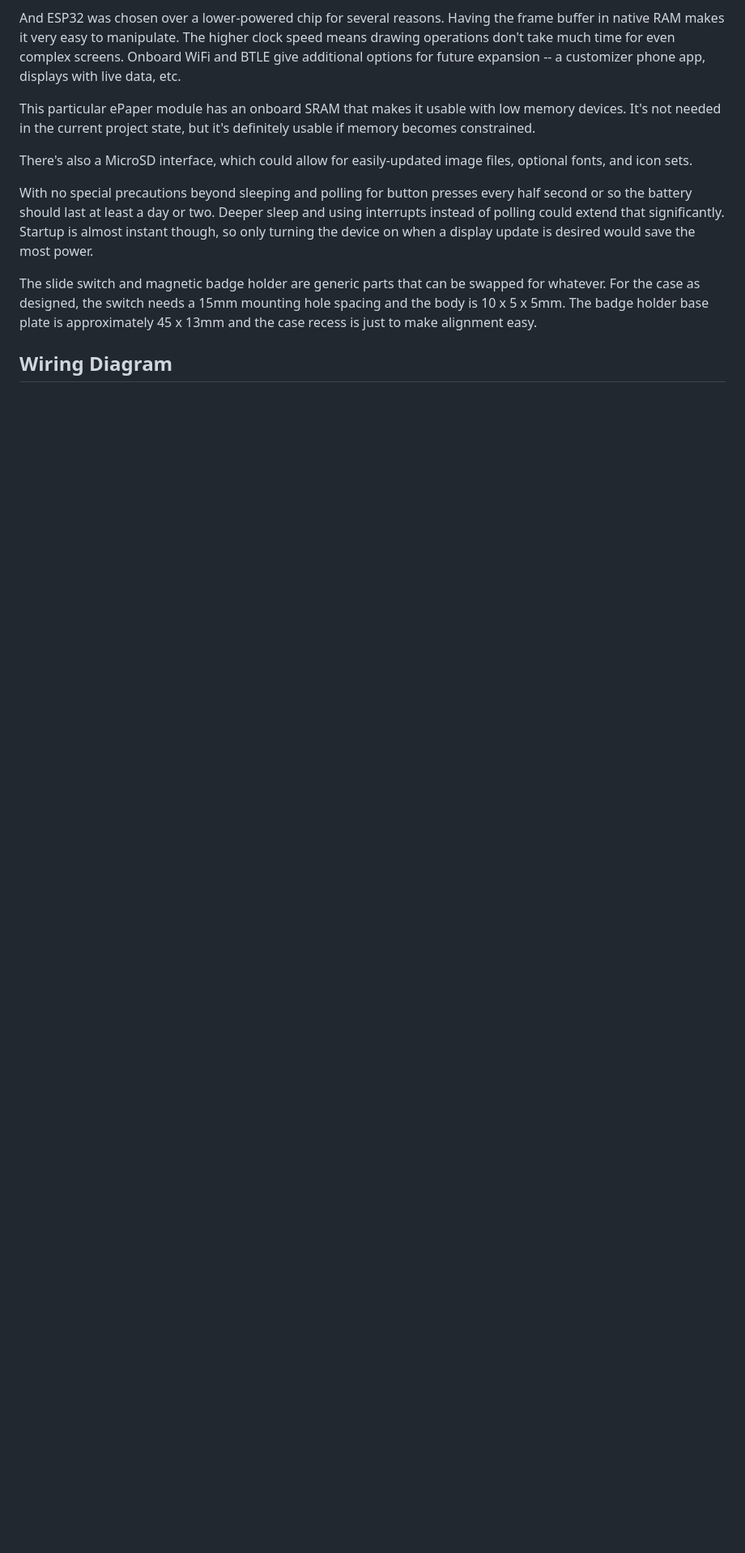
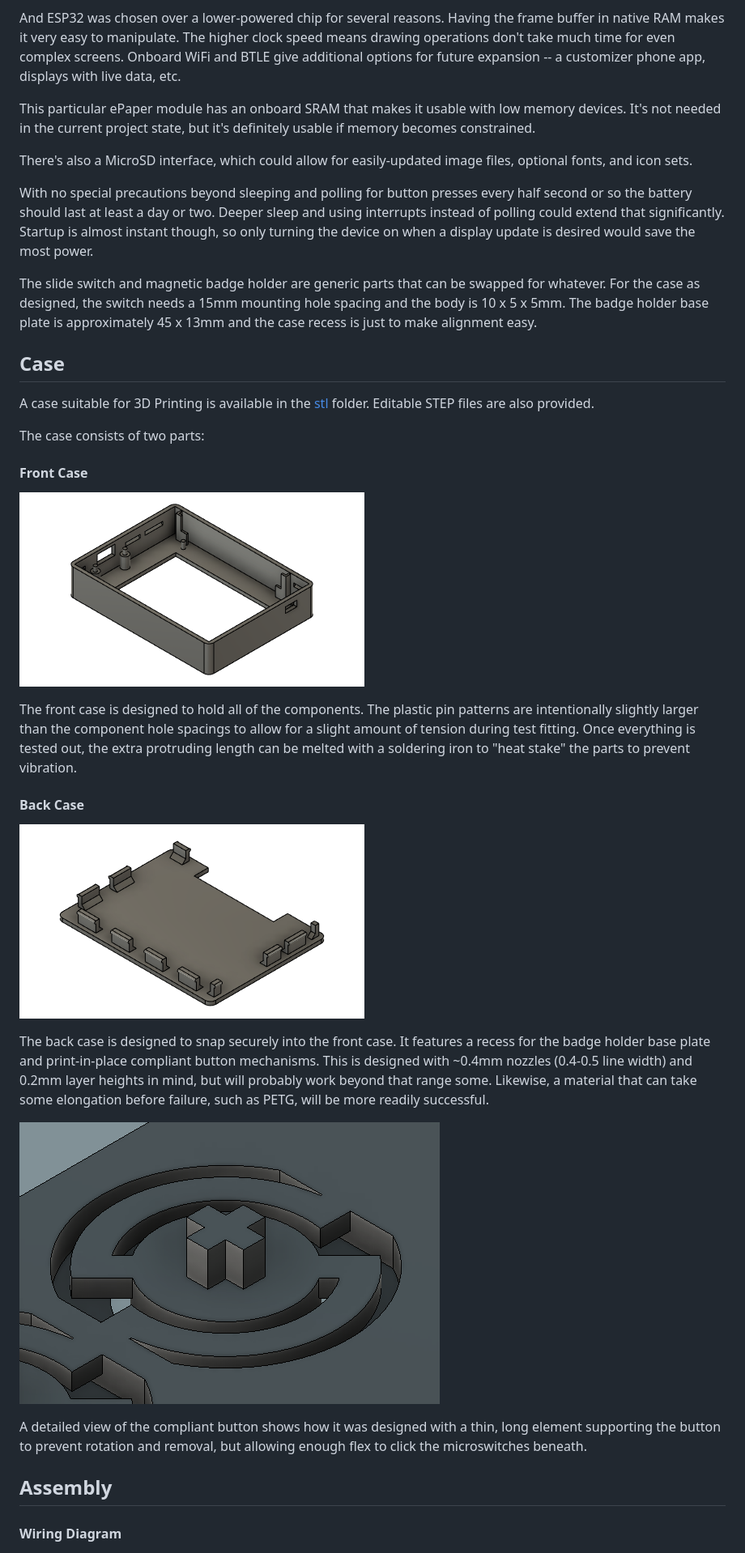
Before and after one commit to mmdoogie/hello-badge, a Markdown page: README.md, the part around one of its changes. Shown at 81% size. Drawn GitHub-style; pictures changed too: doc/compliant-button.png (added); blank space fills up the shorter version.

```diff
--- a/README.md
+++ b/README.md
@@ -24,7 +24,31 @@ With no special precautions beyond sleeping and polling for button presses every
 
 The slide switch and magnetic badge holder are generic parts that can be swapped for whatever.  For the case as designed, the switch needs a 15mm mounting hole spacing and the body is 10 x 5 x 5mm.  The badge holder base plate is approximately 45 x 13mm and the case recess is just to make alignment easy.
 
-## Wiring Diagram
+## Case
+
+A case suitable for 3D Printing is available in the [stl](stl) folder.  Editable STEP files are also provided.
+
+The case consists of two parts:
+
+#### Front Case
+
+![Front Case](doc/front-case.png)
+
+The front case is designed to hold all of the components.  The plastic pin patterns are intentionally slightly larger than the component hole spacings to allow for a slight amount of tension during test fitting.  Once everything is tested out, the extra protruding length can be melted with a soldering iron to "heat stake" the parts to prevent vibration.
+
+#### Back Case
+
+![Back Case](doc/back-case.png)
+
+The back case is designed to snap securely into the front case.  It features a recess for the badge holder base plate and print-in-place compliant button mechanisms.  This is designed with ~0.4mm nozzles (0.4-0.5 line width) and 0.2mm layer heights in mind, but will probably work beyond that range some.  Likewise, a material that can take some elongation before failure, such as PETG, will be more readily successful.
+
+![Button Detail](doc/compliant-button.png)
+
+A detailed view of the compliant button shows how it was designed with a thin, long element supporting the button to prevent rotation and removal, but allowing enough flex to click the microswitches beneath.
+
+## Assembly
+
+#### Wiring Diagram
 
 ![Wiring Diagram](doc/wiring.png)
 
```
Also changed, not shown: other parts of README.md (+2 -11 lines), doc/populated-case.png, 2 other files.
